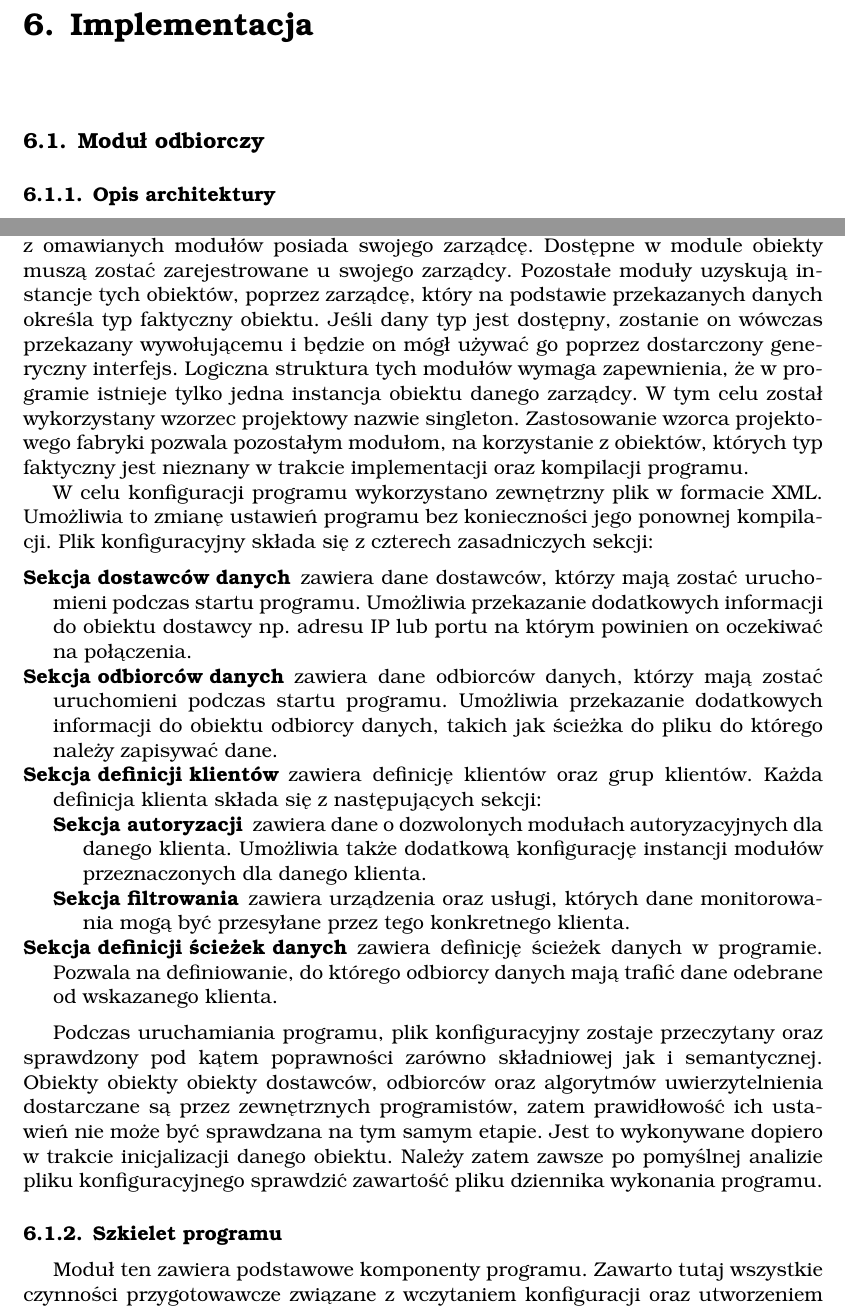
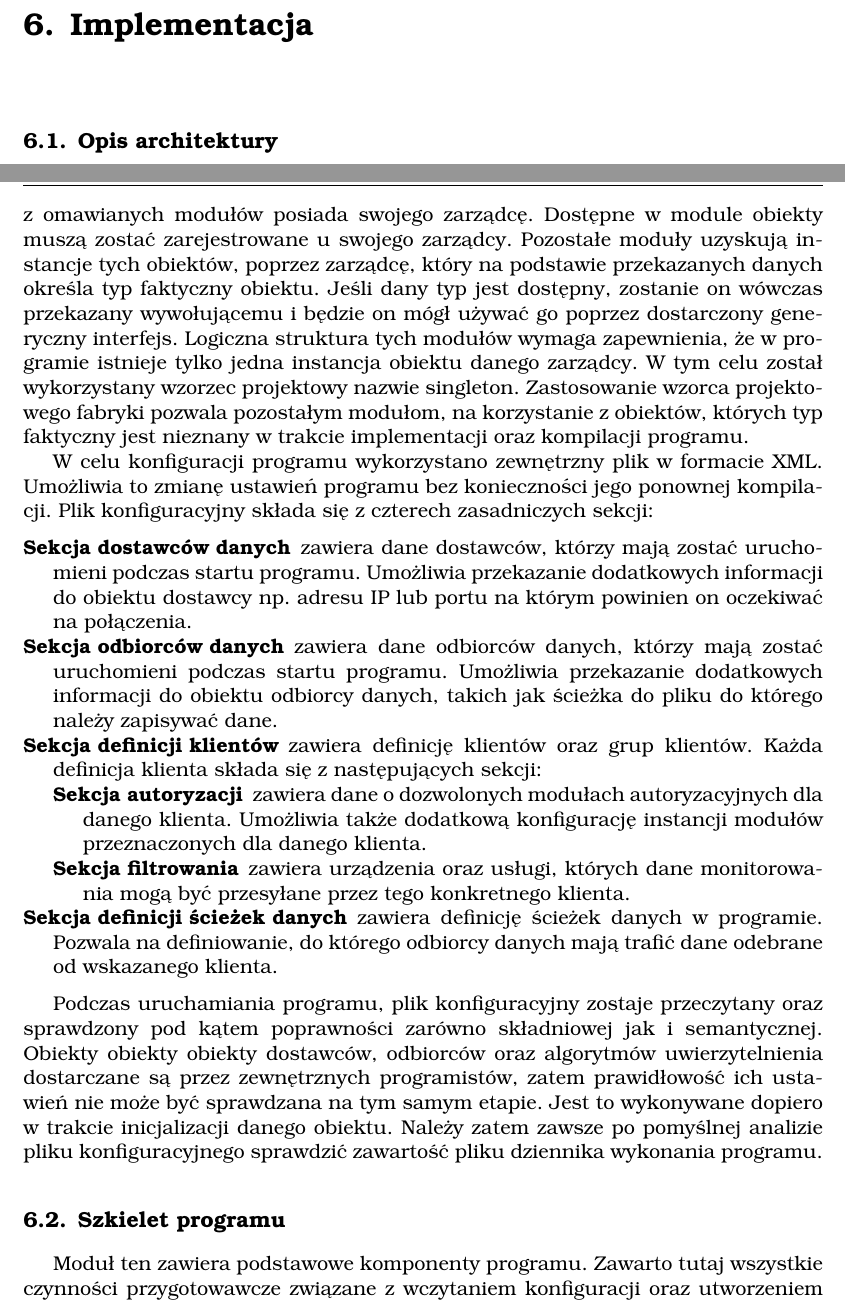
Before and after one commit to ups100/inz_txt, a LaTeX thesis (tex/main.tex, which reads tex/implementacja.tex): two parts of pages 56 and 57 of 66, joined at a grey line, cut so that both start at the same text. Compiled offline with pdfLaTeX.

Commit message:
Update implementation chapter.
Signed-off-by: Krzysztof Opasiak <ups100@tlen.pl>

```diff
--- a/tex/implementacja.tex
+++ b/tex/implementacja.tex
@@ -1,9 +1,7 @@
 \chapter{Implementacja}
 \label{chap:Implementacja}
 
-\section[Moduł odbiorczy][Moduł odbiorczy]{Moduł odbiorczy}
-
-\subsection[Opis architektury][Opis architektury]{Opis architektury}
+\section[Opis architektury][Opis architektury]{Opis architektury}
 
 Logiczna architektura programu została przedstawiona
 w~\ref{sec:ProjModOdb}. Fizyczna struktura programu została utworzona
@@ -104,7 +102,7 @@ inicjalizacji danego obiektu. Należy zatem zawsze po pomyślnej
 analizie pliku konfiguracyjnego sprawdzić zawartość pliku dziennika
 wykonania programu.
 
-\subsection[Szkielet programu][Szkielet programu]{Szkielet programu}
+\section[Szkielet programu][Szkielet programu]{Szkielet programu}
 
 Moduł ten zawiera podstawowe komponenty programu. Zawarto tutaj
 wszystkie czynności przygotowawcze związane z~wczytaniem konfiguracji
```
Also changed, not shown: kopasiak_msc.pdf, tex/implementacja.tex (12 more changed lines).
